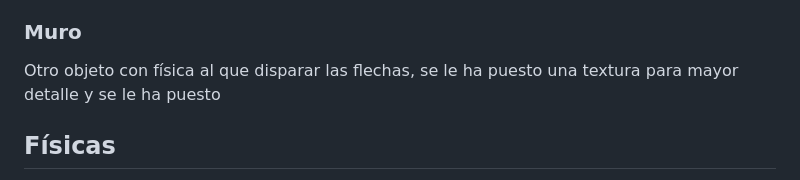
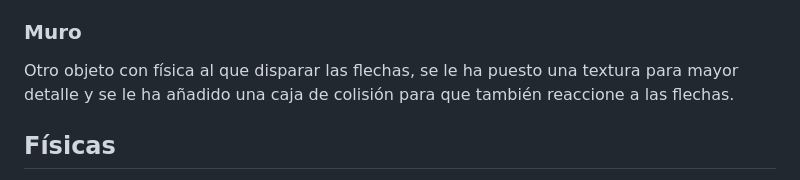
Before and after one commit to Yaivi/IG-Tween_Ammo, a Markdown page: README.md, the part around the change. Drawn GitHub-style.

Commit message:
Recuperando Explicación Muro, que se borró sin querer
Updated description of the 'Muro' object to include collision box details.

```diff
--- a/README.md
+++ b/README.md
@@ -43,7 +43,7 @@ physicsWorld.addRigidBody(body, arrowGroup, stuckGroup);
 Estos objetos se han creado para practicar los tiros, están formado por 3 cilindros que hacen de la base de la diana, cada uno rotada 120º. Encima de los cilindros se ha colocado otro cilindro, que ha sido rotado 90º en el eje X para estar en erguido, se le ha añadido una textura de diana para añadirle detalle. Para que cumpla su función se le ha añadido un rigidBody con su forma para poder dispararle y que se le claven las flechas.
 
 ### Muro
-Otro objeto con física al que disparar las flechas, se le ha puesto una textura para mayor detalle y se le ha puesto
+Otro objeto con física al que disparar las flechas, se le ha puesto una textura para mayor detalle y se le ha añadido una caja de colisión para que también reaccione a las flechas.
 
 ## Físicas
 Dentro del mundo de la escena la flecha está sujeta a una gravedad, definida con physicsWorld.setGravity(new Ammo.btVector3(0, -9.8, 0)) que hace que su altura baje, causando una trayectoria parabólica hasta acabar en el suelo. Al disparar la flecha se le aplica una velocidad inicial en dirección a donde se haga click en la cámara.
```
